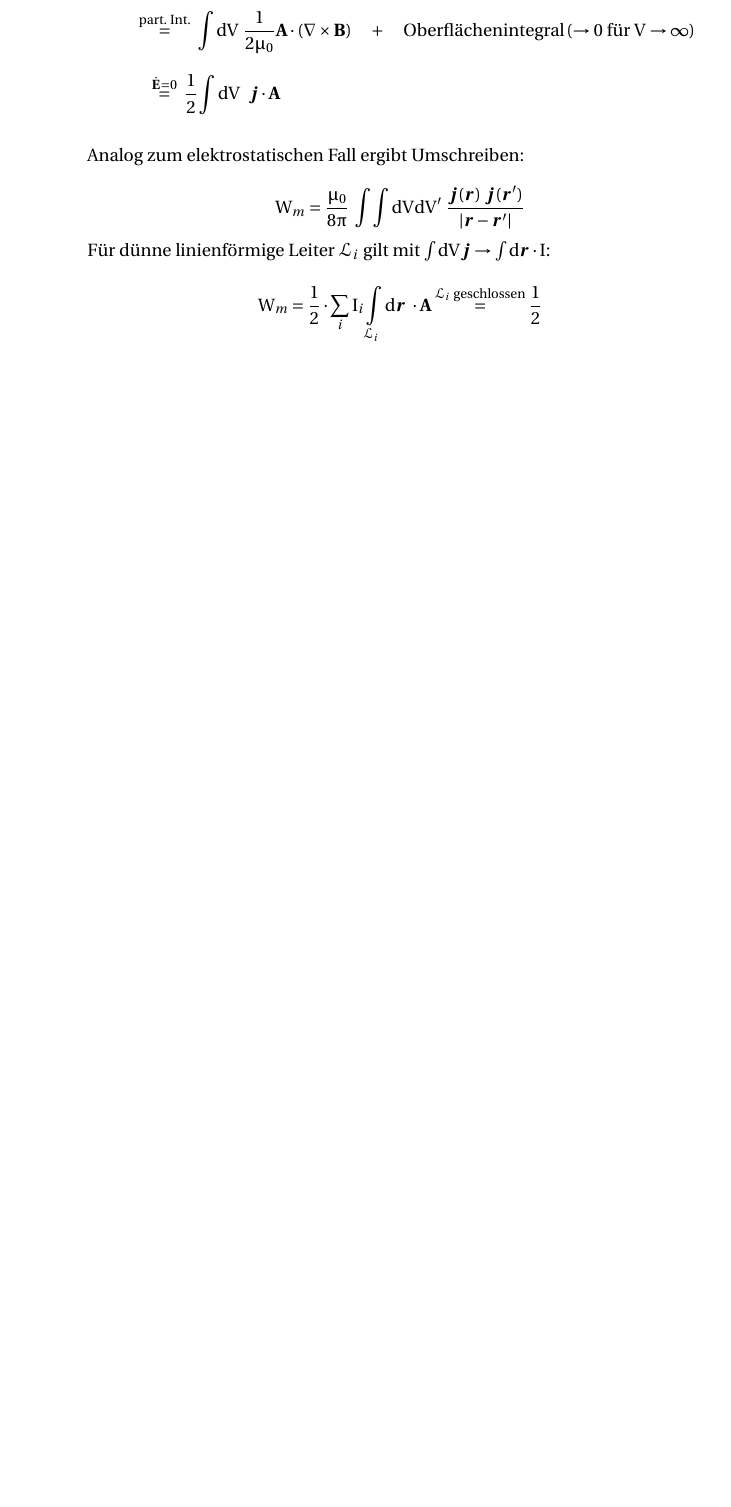
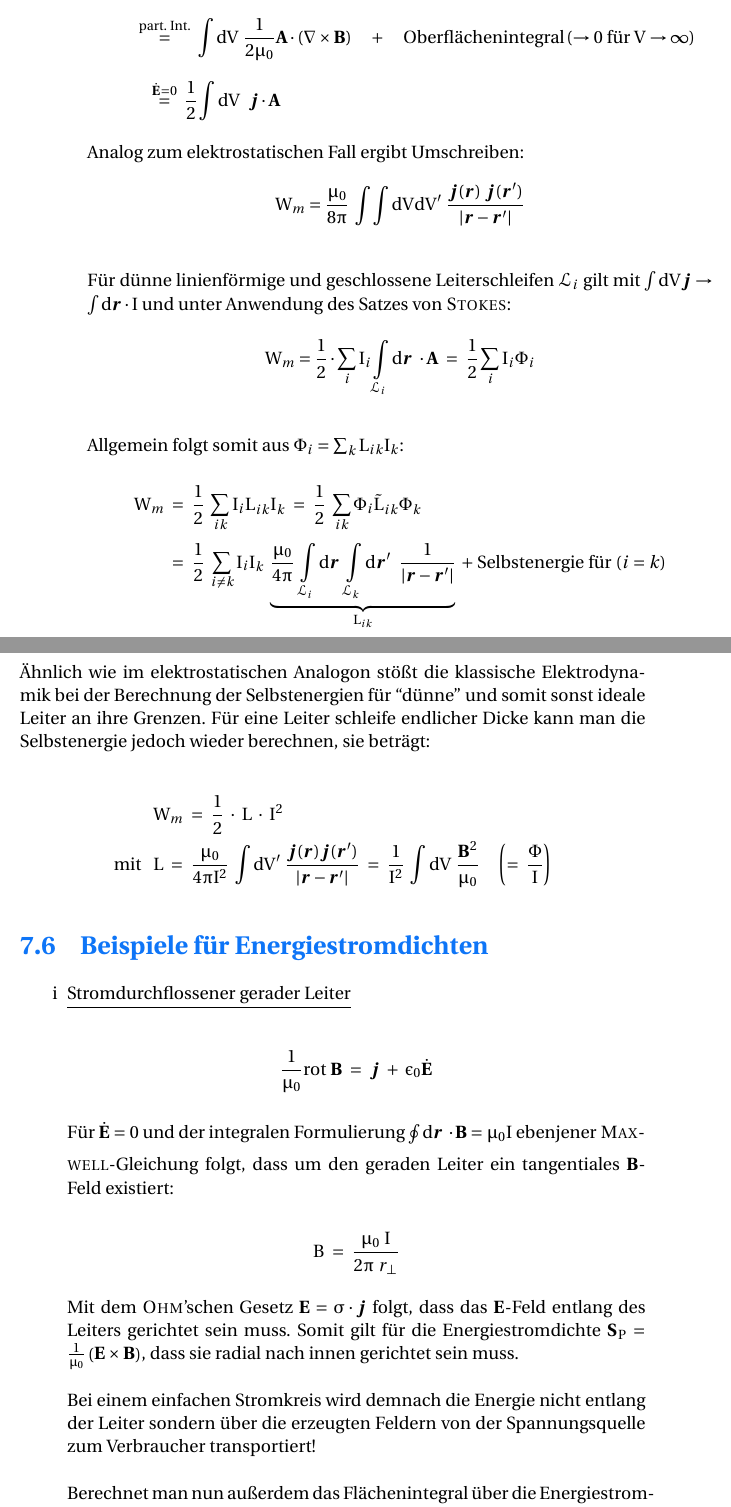
Before and after one commit to toothstone/Elektrodynamik-14-15, a LaTeX thesis (TP-ED.tex, which reads lectures/009.tex): part of page 50 of 50 before the commit and two parts of pages 50 and 51 of 52 after it, the two joined at a grey line, cut so that both start at the same text, the shorter picture padded with empty space. Compiled offline with pdfLaTeX.

Commit message:
Adding lecture 9

```diff
--- a/lectures/009.tex
+++ b/lectures/009.tex
@@ -11,9 +11,47 @@ Analog zum elektrostatischen Fall ergibt Umschreiben:
 \begin{equation*}
 W_m = \frac{\mu_0}{8\pi} \ \int\int\d V \d V' \ \frac{\vec{j}(\vec{r}) \ \vec{j}(\vec{r}')}{|\vec{r}-\vec{r}'|}
 \end{equation*}
+\ \\
 
-Für dünne linienförmige Leiter $\mathcal{L}_i$ gilt mit $\int\d V\vec{j} \rightarrow \int\d \vec{r} \cdot I$:
+Für dünne linienförmige und geschlossene Leiterschleifen $\mathcal{L}_i$ gilt mit $\int\d V\vec{j} \rightarrow \int\d \vec{r} \cdot I$ und unter Anwendung des Satzes von \textsc{Stokes}:
 
 \begin{equation*}
-W_m = \frac{1}{2} \cdot \sum_i I_i \Int{\mathcal{L}_i}{}{\vec{r}} \cdot \vec{A} \overset{\mathcal{L}_i \text{ geschlossen}}{=} \frac{1}{2}
+W_m = \frac{1}{2} \cdot \sum_i I_i \Int{\mathcal{L}_i}{}{\vec{r}} \cdot \vec{A} \ = \ \frac{1}{2} \sum_i I_i \Phi_i
 \end{equation*}
+\ \\
+\ \\
+Allgemein folgt somit aus $\Phi_i = \sum_k L_{ik} I_k$:
+
+\begin{align*}
+W_m \ &= \ \frac{1}{2} \ \sum_{ik}  I_i L_{ik} I_k \ = \ \frac{1}{2} \ \sum_{ik} \Phi_i \tilde{L}_{ik} \Phi_k\\
+&= \ \frac{1}{2} \ \sum_{i\neq k} I_i I_k \ \underbrace{\frac{\mu_0}{4\pi} \ \Int{\mathcal{L}_i}{}{\vec{r}} \Int{\mathcal{L}_k}{}{\vec{r}'} \ \frac{1}{|\vec{r}-\vec{r}'|}}_{L_{ik}} \; + \; \text{Selbstenergie für } (i=k)
+\end{align*}
+
+Ähnlich wie im elektrostatischen Analogon stößt die klassische Elektrodynamik bei der Berechnung der Selbstenergien für ``dünne'' und somit sonst ideale Leiter an ihre Grenzen. Für eine Leiter schleife endlicher Dicke kann man die Selbstenergie jedoch wieder berechnen, sie beträgt:
+
+\begin{align*}
+& \ W_m  \ = \ \frac{1}{2} \ \cdot  \ L \ \cdot \ I^2 \\
+\text{mit } \ & \ L \ = \ \frac{\mu_0}{4\pi I^2}\ \Int{}{}{V'} \frac{\vec{j}(\vec{r})\vec{j}(\vec{r}')}{|\vec{r}-\vec{r}'|} \ = \ \frac{1}{I^2} \ \Int{}{}{V} \frac{\vec{B}^2}{\mu_0} \quad
+ \left( = \ \frac{\Phi}{I}\right)
+\end{align*}
+
+\section{Beispiele für Energiestromdichten}
+
+\begin{enumerate}[label=\roman*]
+\item \underline{Stromdurchflossener gerader Leiter}\\
+\ \\
+\begin{equation*}
+\frac{1}{\mu_0} \rot \vec{B} \ = \ \vec{j} \ + \ \epsilon_0 \dot{\vec{E}}
+\end{equation*}
+
+Für $\dot{\vec{E}}=0$ und der integralen Formulierung $\Oint{}{}{\vec{r}} \cdot \vec{B} = \mu_0 I$ ebenjener \textsc{Maxwell}-Gleichung folgt, dass um den geraden Leiter ein tangentiales $\vec{B}$-Feld existiert:
+
+\begin{equation*}
+B \ = \ \frac{\mu_0 \ I}{2\pi \ r_{\perp}}
+\end{equation*}
+
+Mit dem \textsc{Ohm}'schen Gesetz $\vec{E} = \sigma \cdot\vec{j}$ folgt, dass das $\vec{E}$-Feld entlang des Leiters gerichtet sein muss. Somit gilt für die Energiestromdichte $\vec{S}_P = \frac{1}{\mu_0} \left(\vec{E}\times\vec{B}\right)$, dass sie radial nach innen gerichtet sein muss.\\
+\ \\
+Bei einem einfachen Stromkreis wird demnach die Energie nicht entlang der Leiter sondern über die erzeugten Feldern von der Spannungsquelle zum Verbraucher transportiert!\\
+\ \\
+Berechnet man nun außerdem das Flächenintegral über die Energiestromdichte, erhält man für den geraden Leiter:
```
Also changed, not shown: TP-ED.pdf, lectures/009.tex (22 more changed lines).
